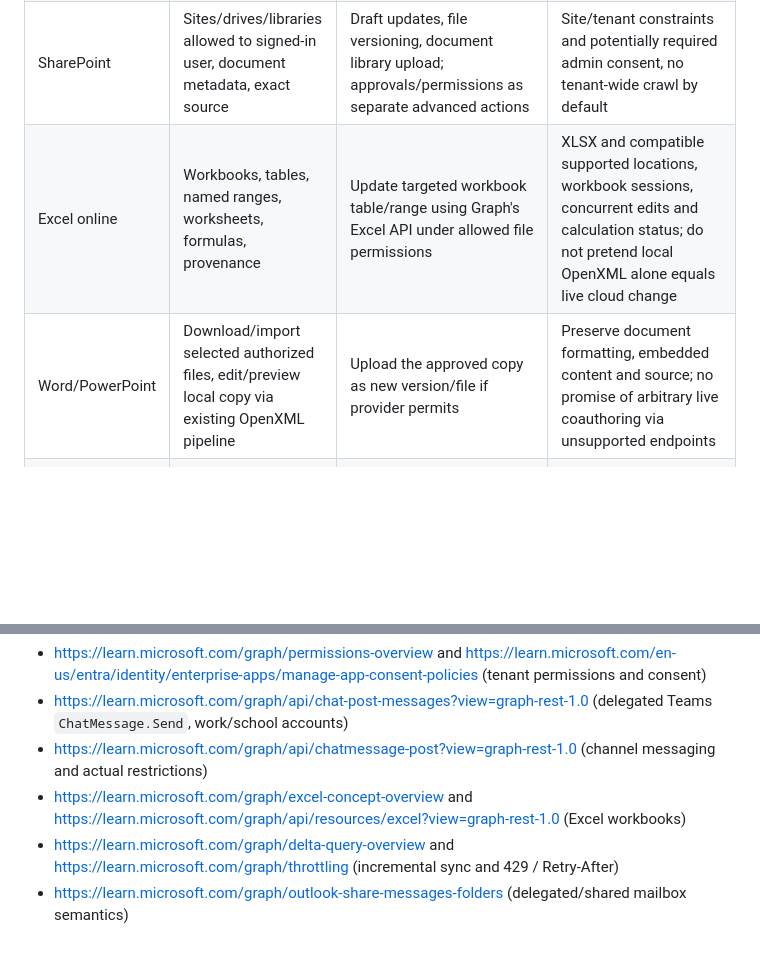
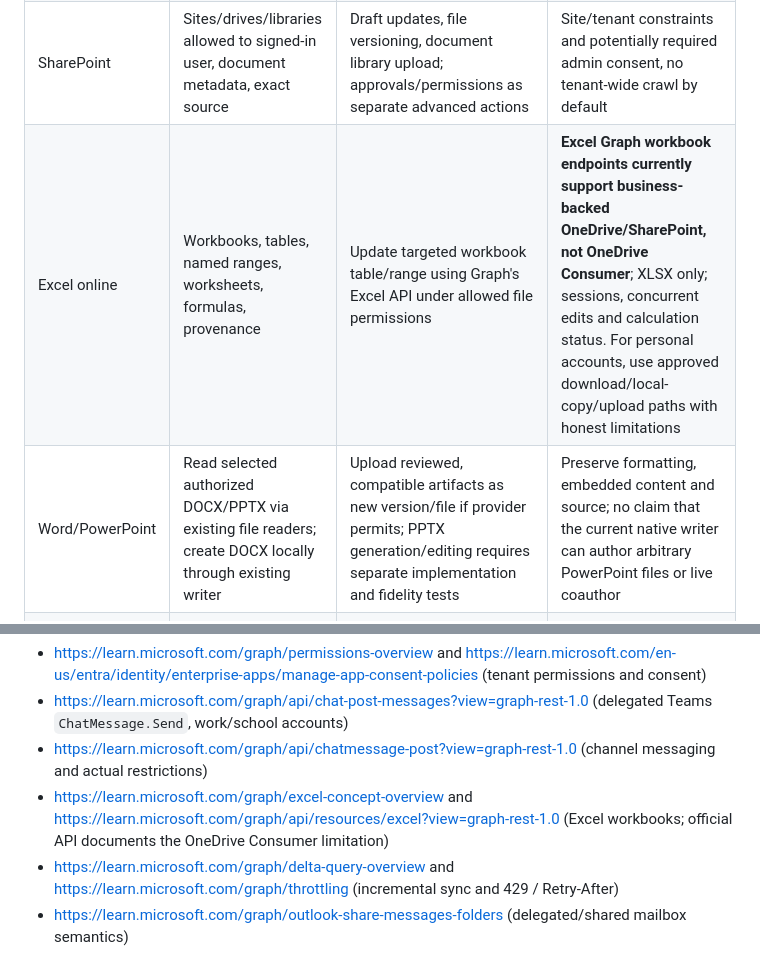
Before and after one commit to Ruba94-cyber/RBG-PaRuX-AI-Studio, a Markdown page: docs/UNIVERSAL_AGENT_APP_CONNECTORS_ARCHITECTURE.md, 2 parts joined by grey strips. Rendered like a GitHub page; blank space fills up the shorter version.

Commit message:
docs(integrations): specify Graph Excel consumer restriction and actual Office writer coverage

```diff
--- a/docs/UNIVERSAL_AGENT_APP_CONNECTORS_ARCHITECTURE.md
+++ b/docs/UNIVERSAL_AGENT_APP_CONNECTORS_ARCHITECTURE.md
@@ -100,15 +100,15 @@ Use Microsoft identity platform's supported public-client/broker flows with dele
 | Teams chats & channels | Permitted chat/channel messages, relevant files, links, thread context | Draft or send message/reply to **selected** chat/channel only; create tasks if supported | Delegated messaging permissions are distinct; avoid using Teams as log sink, respect meeting/retention policies |
 | OneDrive | Scoped file search, metadata, version, local/cloud visibility, download selected file | Create file/copy/update authorized location, upload results, share only via separate approval | Differentiate on-demand placeholders vs truly downloaded content and conflict/ETag |
 | SharePoint | Sites/drives/libraries allowed to signed-in user, document metadata, exact source | Draft updates, file versioning, document library upload; approvals/permissions as separate advanced actions | Site/tenant constraints and potentially required admin consent, no tenant-wide crawl by default |
-| Excel online | Workbooks, tables, named ranges, worksheets, formulas, provenance | Update targeted workbook table/range using Graph's Excel API under allowed file permissions | XLSX and compatible supported locations, workbook sessions, concurrent edits and calculation status; do not pretend local OpenXML alone equals live cloud change |
-| Word/PowerPoint | Download/import selected authorized files, edit/preview local copy via existing OpenXML pipeline | Upload the approved copy as new version/file if provider permits | Preserve document formatting, embedded content and source; no promise of arbitrary live coauthoring via unsupported endpoints |
+| Excel online | Workbooks, tables, named ranges, worksheets, formulas, provenance | Update targeted workbook table/range using Graph's Excel API under allowed file permissions | **Excel Graph workbook endpoints currently support business-backed OneDrive/SharePoint, not OneDrive Consumer**; XLSX only; sessions, concurrent edits and calculation status. For personal accounts, use approved download/local-copy/upload paths with honest limitations |
+| Word/PowerPoint | Read selected authorized DOCX/PPTX via existing file readers; create DOCX locally through existing writer | Upload reviewed, compatible artifacts as new version/file if provider permits; PPTX generation/editing requires separate implementation and fidelity tests | Preserve formatting, embedded content and source; no claim that the current native writer can author arbitrary PowerPoint files or live coauthor |
 | To Do / Planner | Assigned tasks and allowed plans | Create/update tasks and checklists under exact container/list and membership | API availability/permissions vary; do not infer organization entitlement |
 
 **Microsoft Graph official references (review before coding, permissions change):**
 - https://learn.microsoft.com/graph/permissions-overview and https://learn.microsoft.com/en-us/entra/identity/enterprise-apps/manage-app-consent-policies (tenant permissions and consent)
 - https://learn.microsoft.com/graph/api/chat-post-messages?view=graph-rest-1.0 (delegated Teams `ChatMessage.Send`, work/school accounts)
 - https://learn.microsoft.com/graph/api/chatmessage-post?view=graph-rest-1.0 (channel messaging and actual restrictions)
-- https://learn.microsoft.com/graph/excel-concept-overview and https://learn.microsoft.com/graph/api/resources/excel?view=graph-rest-1.0 (Excel workbooks)
+- https://learn.microsoft.com/graph/excel-concept-overview and https://learn.microsoft.com/graph/api/resources/excel?view=graph-rest-1.0 (Excel workbooks; official API documents the OneDrive Consumer limitation)
 - https://learn.microsoft.com/graph/delta-query-overview and https://learn.microsoft.com/graph/throttling (incremental sync and 429 / Retry-After)
 - https://learn.microsoft.com/graph/outlook-share-messages-folders (delegated/shared mailbox semantics)
 
```
